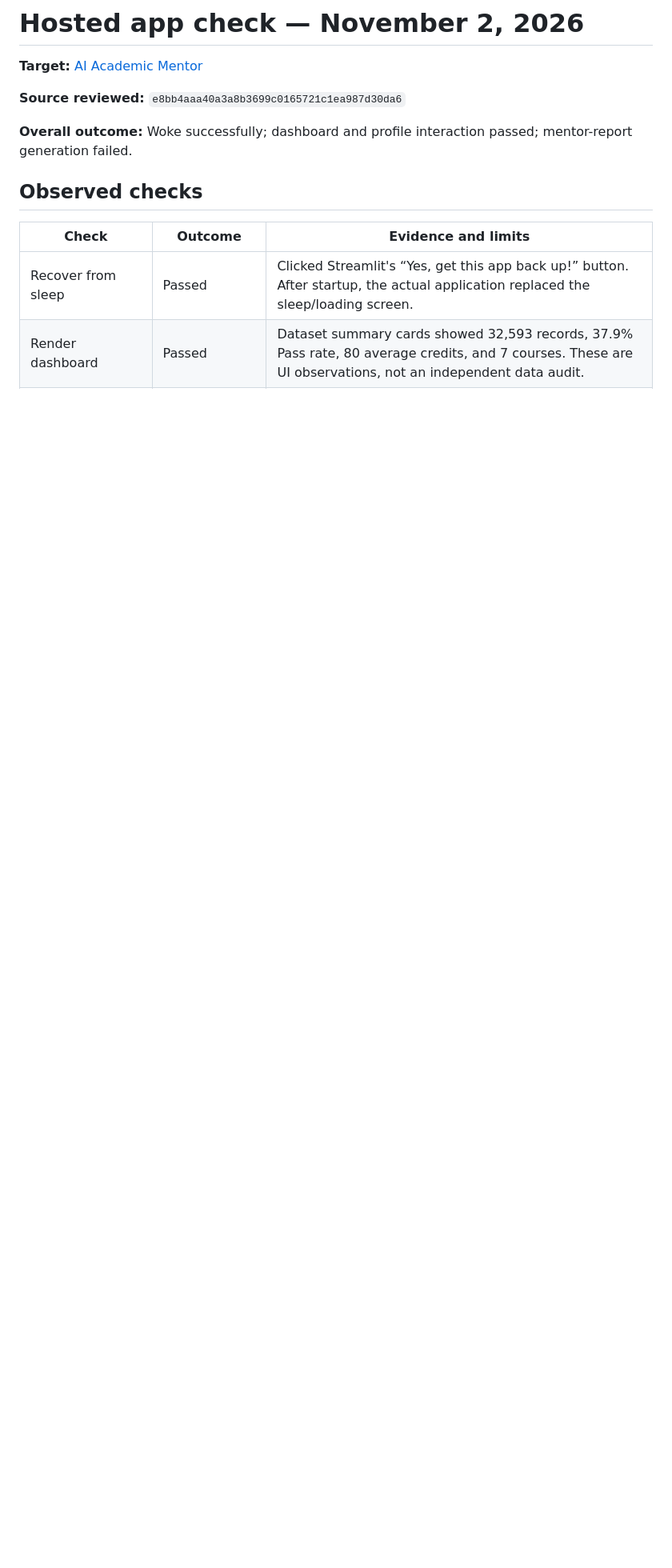
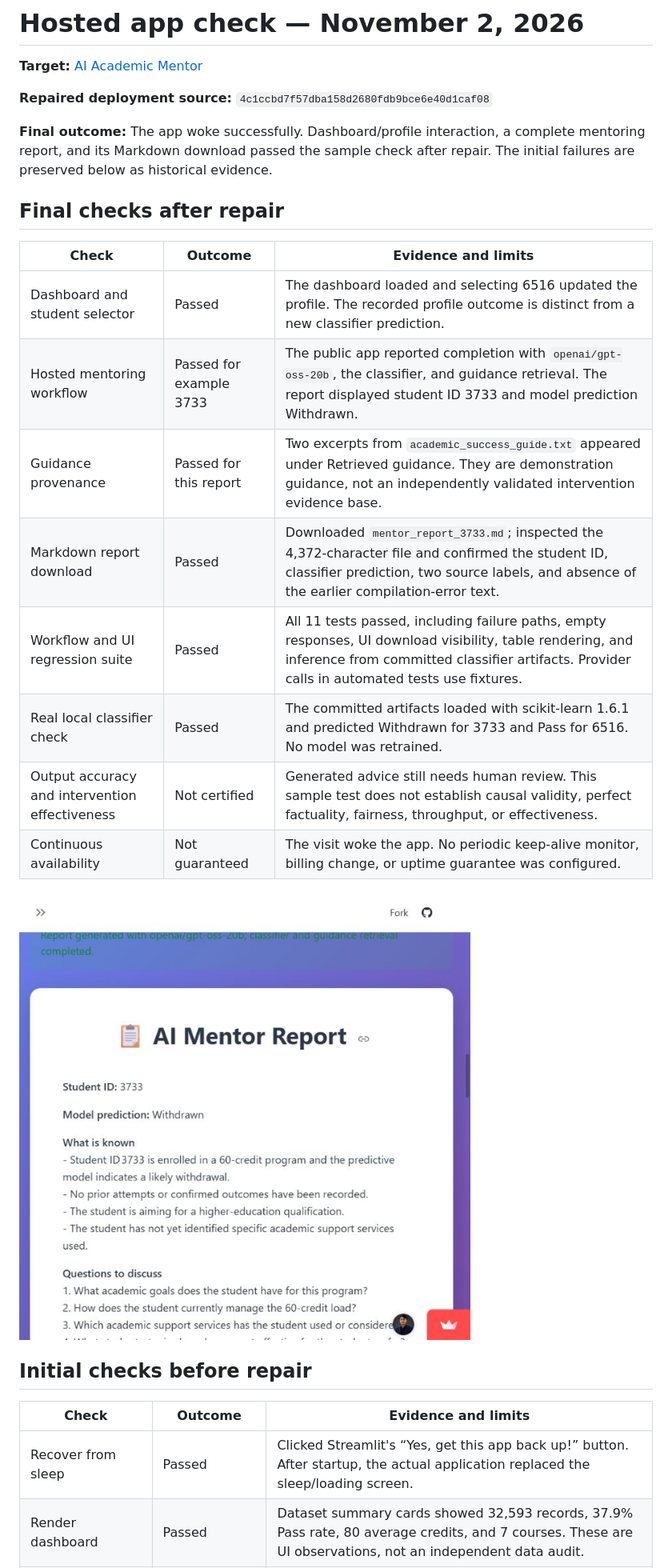
Before and after one commit to KhuzaimaHassan/AI-Academic-Mentor, a Markdown page: docs/LIVE_APP_CHECK_2026-11-02.md, the part around one of its changes. Shown at 80% size. Drawn GitHub-style; pictures changed too: docs/images/04-successful-mentor-report.jpg (added); blank space fills up the shorter version.

```diff
--- a/docs/LIVE_APP_CHECK_2026-11-02.md
+++ b/docs/LIVE_APP_CHECK_2026-11-02.md
@@ -2,11 +2,26 @@
 
 **Target:** [AI Academic Mentor](https://ai-academic-mentor.streamlit.app/)
 
-**Source reviewed:** `e8bb4aaa40a3a8b3699c0165721c1ea987d30da6`
+**Repaired deployment source:** `4c1ccbd7f57dba158d2680fdb9bce6e40d1caf08`
 
-**Overall outcome:** Woke successfully; dashboard and profile interaction passed; mentor-report generation failed.
+**Final outcome:** The app woke successfully. Dashboard/profile interaction, a complete mentoring report, and its Markdown download passed the sample check after repair. The initial failures are preserved below as historical evidence.
 
-## Observed checks
+## Final checks after repair
+
+| Check | Outcome | Evidence and limits |
+| --- | --- | --- |
+| Dashboard and student selector | Passed | The dashboard loaded and selecting 6516 updated the profile. The recorded profile outcome is distinct from a new classifier prediction. |
+| Hosted mentoring workflow | Passed for example 3733 | The public app reported completion with `openai/gpt-oss-20b`, the classifier, and guidance retrieval. The report displayed student ID 3733 and model prediction Withdrawn. |
+| Guidance provenance | Passed for this report | Two excerpts from `academic_success_guide.txt` appeared under Retrieved guidance. They are demonstration guidance, not an independently validated intervention evidence base. |
+| Markdown report download | Passed | Downloaded `mentor_report_3733.md`; inspected the 4,372-character file and confirmed the student ID, classifier prediction, two source labels, and absence of the earlier compilation-error text. |
+| Workflow and UI regression suite | Passed | All 11 tests passed, including failure paths, empty responses, UI download visibility, table rendering, and inference from committed classifier artifacts. Provider calls in automated tests use fixtures. |
+| Real local classifier check | Passed | The committed artifacts loaded with scikit-learn 1.6.1 and predicted Withdrawn for 3733 and Pass for 6516. No model was retrained. |
+| Output accuracy and intervention effectiveness | Not certified | Generated advice still needs human review. This sample test does not establish causal validity, perfect factuality, fairness, throughput, or effectiveness. |
+| Continuous availability | Not guaranteed | The visit woke the app. No periodic keep-alive monitor, billing change, or uptime guarantee was configured. |
+
+![Successful hosted mentoring report](images/04-successful-mentor-report.jpg)
+
+## Initial checks before repair
 
 | Check | Outcome | Evidence and limits |
 | --- | --- | --- |
```
Also changed, not shown: other parts of docs/LIVE_APP_CHECK_2026-11-02.md (+14 -13 lines), README.md (+8 -2 lines).
